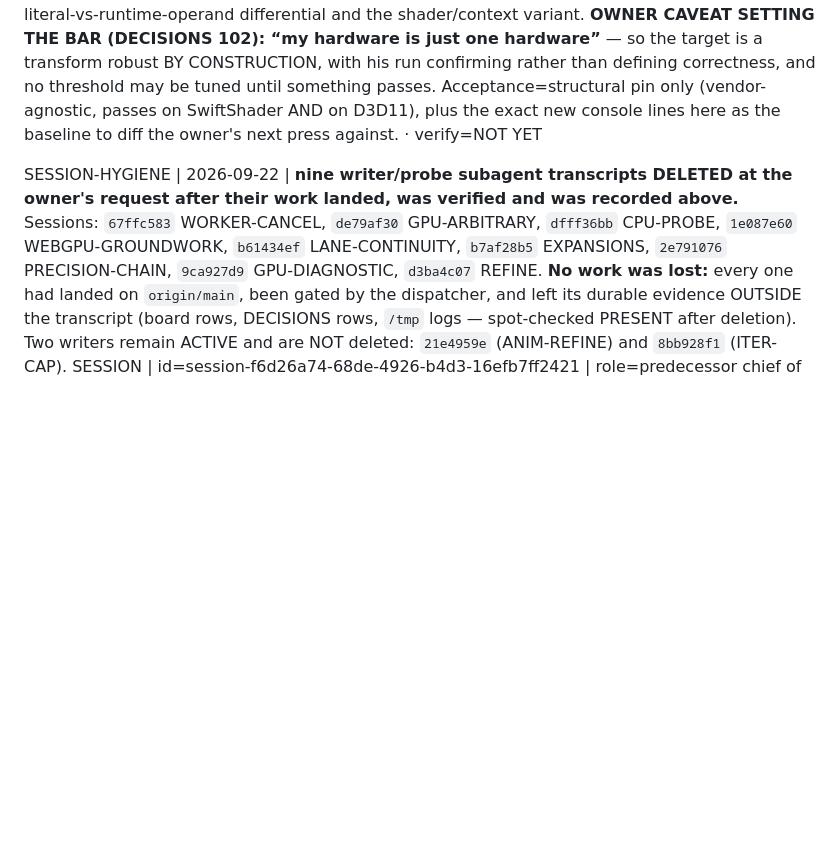
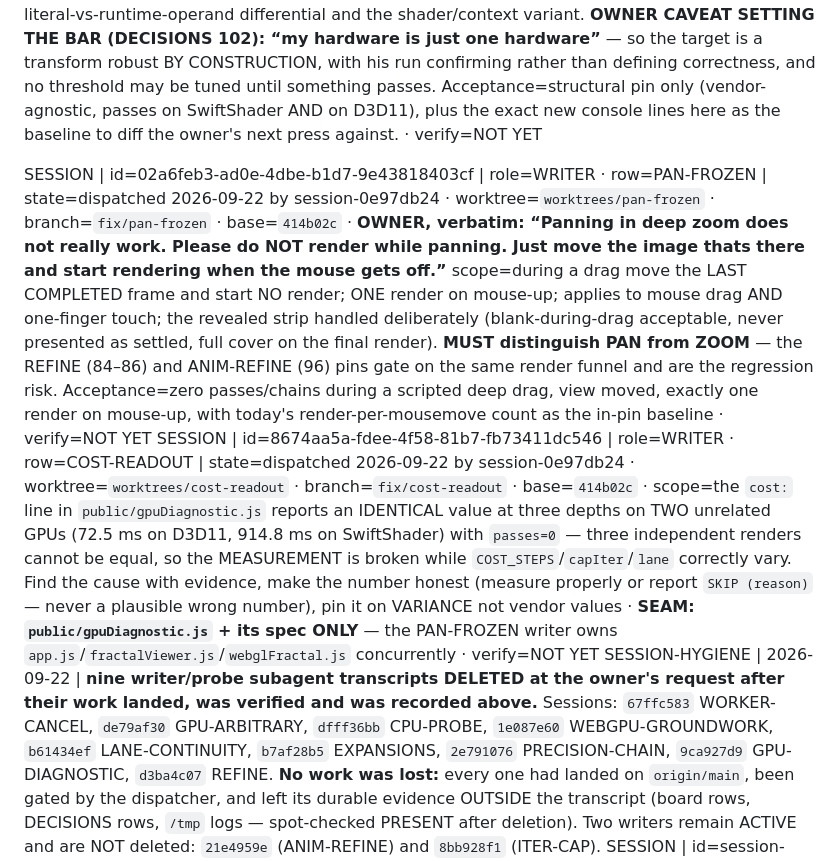
Before and after one commit to ArndRosemeier/FracVibe, a Markdown page: docs/STATE.md, the part around the change. Drawn GitHub-style; blank space fills up the shorter version.

Commit message:
docs: register the PAN-FROZEN and COST-READOUT writers (disjoint seams)

```diff
--- a/docs/STATE.md
+++ b/docs/STATE.md
@@ -62,6 +62,8 @@ ESTABLISHED | the campaign no longer needs a local-only base: `origin/main` carr
 SESSION | id=session-0e97db24-5f1e-49f6-8e63-18a285c027a0 | role=chief of staff (owner-designated) | state=active · created 2026-09-21T16:09Z · goal frozen and paused by design · did the 16:10Z reconcile, verified and published P2 (`a2fe502`), and dispatched WORKER-CANCEL
 SESSION | id=b8a975cd-a88b-4bc2-8b18-f55cbb876d04 | role=WRITER · row=INT-TRANSFORM-PROBE | state=dispatched 2026-09-22 by session-0e97db24 · worktree=`worktrees/int-transform` · branch=`feat/int-transform-probe` · base=`origin/main` = `062a440` · **driven by the owner's hardware report (DECISIONS 101): all three FLOAT double-single residuals are ERASED on his RTX 5070 / ANGLE / D3D11, with operands supplied as UNIFORMS so it is not constant-folding.** Scope=extend the EXISTING Test button (not a second instrument) with integer-controlled transforms — f32 decoded to u32 sign/exponent/significand, exact 24x24-bit product, explicit renormalisation — and report whether the low component is non-zero AND changes the result for TwoProd-equivalent, a compensated sum, and one recurrence step; plus a literal-vs-runtime-operand differential and the shader/context variant. **OWNER CAVEAT SETTING THE BAR (DECISIONS 102): “my hardware is just one hardware”** — so the target is a transform robust BY CONSTRUCTION, with his run confirming rather than defining correctness, and no threshold may be tuned until something passes. Acceptance=structural pin only (vendor-agnostic, passes on SwiftShader AND on D3D11), plus the exact new console lines here as the baseline to diff the owner's next press against. · verify=NOT YET
 
+SESSION | id=02a6feb3-ad0e-4dbe-b1d7-9e43818403cf | role=WRITER · row=PAN-FROZEN | state=dispatched 2026-09-22 by session-0e97db24 · worktree=`worktrees/pan-frozen` · branch=`fix/pan-frozen` · base=`414b02c` · **OWNER, verbatim: “Panning in deep zoom does not really work. Please do NOT render while panning. Just move the image thats there and start rendering when the mouse gets off.”** scope=during a drag move the LAST COMPLETED frame and start NO render; ONE render on mouse-up; applies to mouse drag AND one-finger touch; the revealed strip handled deliberately (blank-during-drag acceptable, never presented as settled, full cover on the final render). **MUST distinguish PAN from ZOOM** — the REFINE (84–86) and ANIM-REFINE (96) pins gate on the same render funnel and are the regression risk. Acceptance=zero passes/chains during a scripted deep drag, view moved, exactly one render on mouse-up, with today's render-per-mousemove count as the in-pin baseline · verify=NOT YET
+SESSION | id=8674aa5a-fdee-4f58-81b7-fb73411dc546 | role=WRITER · row=COST-READOUT | state=dispatched 2026-09-22 by session-0e97db24 · worktree=`worktrees/cost-readout` · branch=`fix/cost-readout` · base=`414b02c` · scope=the `cost:` line in `public/gpuDiagnostic.js` reports an IDENTICAL value at three depths on TWO unrelated GPUs (72.5 ms on D3D11, 914.8 ms on SwiftShader) with `passes=0` — three independent renders cannot be equal, so the MEASUREMENT is broken while `COST_STEPS`/`capIter`/`lane` correctly vary. Find the cause with evidence, make the number honest (measure properly or report `SKIP (reason)` — never a plausible wrong number), pin it on VARIANCE not vendor values · **SEAM: `public/gpuDiagnostic.js` + its spec ONLY** — the PAN-FROZEN writer owns `app.js`/`fractalViewer.js`/`webglFractal.js` concurrently · verify=NOT YET
 SESSION-HYGIENE | 2026-09-22 | **nine writer/probe subagent transcripts DELETED at the owner's request after their work landed, was verified and was recorded above.** Sessions: `67ffc583` WORKER-CANCEL, `de79af30` GPU-ARBITRARY, `dfff36bb` CPU-PROBE, `1e087e60` WEBGPU-GROUNDWORK, `b61434ef` LANE-CONTINUITY, `b7af28b5` EXPANSIONS, `2e791076` PRECISION-CHAIN, `9ca927d9` GPU-DIAGNOSTIC, `d3ba4c07` REFINE. **No work was lost:** every one had landed on `origin/main`, been gated by the dispatcher, and left its durable evidence OUTSIDE the transcript (board rows, DECISIONS rows, `/tmp` logs — spot-checked PRESENT after deletion). Two writers remain ACTIVE and are NOT deleted: `21e4959e` (ANIM-REFINE) and `8bb928f1` (ITER-CAP).
 SESSION | id=session-f6d26a74-68de-4926-b4d3-16efb7ff2421 | role=predecessor chief of staff | state=ended/idle · last session-log write 2026-09-21T15:49Z · spawned the in-flight P2 writer `e2e963f0` · left no worktree or branch of its own behind
 SESSION | id=session-d1525624-6f23-4803-837e-34a1adc80fea | role=predecessor: audit + Phase 0 | state=ended 2026-09-21T10:14Z · left no worktree, no branch, no lock behind (verified)
```
